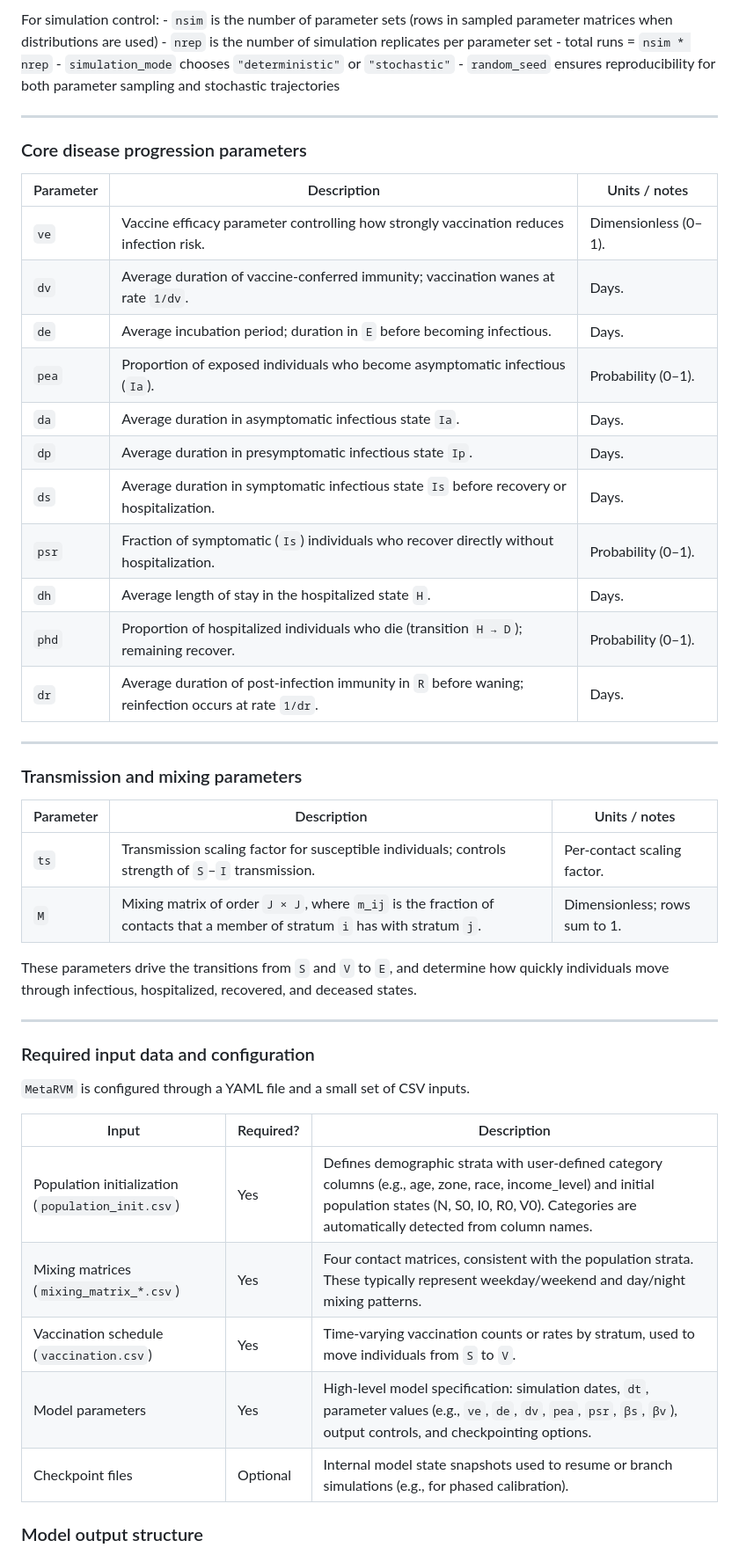
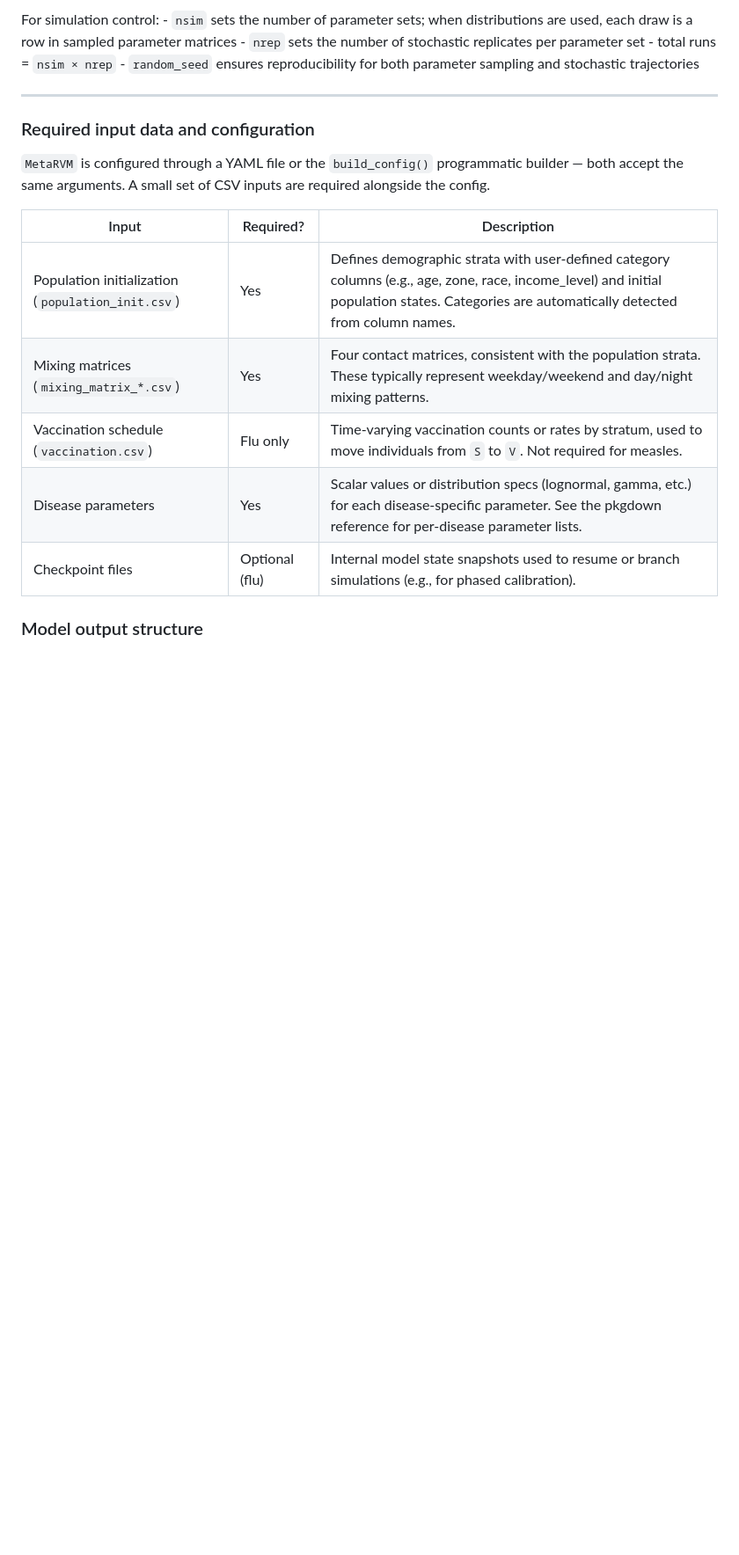
Before and after one commit to RESUME-Epi/MetaRVM, a Markdown page: README.md, the part around one of its changes. Shown at 88% size. GitHub-like rendering; blank space fills up the shorter version.

```diff
--- a/README.md
+++ b/README.md
@@ -162,56 +149,25 @@ through a YAML configuration.
 
-For simulation control: - `nsim` is the number of parameter sets (rows
-in sampled parameter matrices when distributions are used) - `nrep` is
-the number of simulation replicates per parameter set - total runs =
-`nsim * nrep` - `simulation_mode` chooses `"deterministic"` or
-`"stochastic"` - `random_seed` ensures reproducibility for both
-parameter sampling and stochastic trajectories
-
-------------------------------------------------------------------------
-
-### Core disease progression parameters
-
-| Parameter | Description | Units / notes |
-|----|----|----|
-| `ve` | Vaccine efficacy parameter controlling how strongly vaccination reduces infection risk. | Dimensionless (0–1). |
-| `dv` | Average duration of vaccine-conferred immunity; vaccination wanes at rate `1/dv`. | Days. |
-| `de` | Average incubation period; duration in `E` before becoming infectious. | Days. |
-| `pea` | Proportion of exposed individuals who become asymptomatic infectious (`Ia`). | Probability (0–1). |
-| `da` | Average duration in asymptomatic infectious state `Ia`. | Days. |
-| `dp` | Average duration in presymptomatic infectious state `Ip`. | Days. |
-| `ds` | Average duration in symptomatic infectious state `Is` before recovery or hospitalization. | Days. |
-| `psr` | Fraction of symptomatic (`Is`) individuals who recover directly without hospitalization. | Probability (0–1). |
-| `dh` | Average length of stay in the hospitalized state `H`. | Days. |
-| `phd` | Proportion of hospitalized individuals who die (transition `H → D`); remaining recover. | Probability (0–1). |
-| `dr` | Average duration of post-infection immunity in `R` before waning; reinfection occurs at rate `1/dr`. | Days. |
-
-------------------------------------------------------------------------
-
-### Transmission and mixing parameters
-
-| Parameter | Description | Units / notes |
-|----|----|----|
-| `ts` | Transmission scaling factor for susceptible individuals; controls strength of `S`–`I` transmission. | Per-contact scaling factor. |
-| `M` | Mixing matrix of order `J × J`, where `m_ij` is the fraction of contacts that a member of stratum `i` has with stratum `j`. | Dimensionless; rows sum to 1. |
-
-These parameters drive the transitions from `S` and `V` to `E`, and
-determine how quickly individuals move through infectious, hospitalized,
-recovered, and deceased states.
+For simulation control: - `nsim` sets the number of parameter sets; when
+distributions are used, each draw is a row in sampled parameter
+matrices - `nrep` sets the number of stochastic replicates per parameter
+set - total runs = `nsim × nrep` - `random_seed` ensures reproducibility
+for both parameter sampling and stochastic trajectories
 
 ------------------------------------------------------------------------
 
 ### Required input data and configuration
 
-`MetaRVM` is configured through a YAML file and a small set of CSV
-inputs.
+`MetaRVM` is configured through a YAML file or the `build_config()`
+programmatic builder — both accept the same arguments. A small set of
+CSV inputs are required alongside the config.
 
 | Input | Required? | Description |
 |----|----|----|
-| Population initialization (`population_init.csv`) | Yes | Defines demographic strata with user-defined category columns (e.g., age, zone, race, income_level) and initial population states (N, S0, I0, R0, V0). Categories are automatically detected from column names. |
+| Population initialization (`population_init.csv`) | Yes | Defines demographic strata with user-defined category columns (e.g., age, zone, race, income_level) and initial population states. Categories are automatically detected from column names. |
 | Mixing matrices (`mixing_matrix_*.csv`) | Yes | Four contact matrices, consistent with the population strata. These typically represent weekday/weekend and day/night mixing patterns. |
-| Vaccination schedule (`vaccination.csv`) | Yes | Time-varying vaccination counts or rates by stratum, used to move individuals from `S` to `V`. |
-| Model parameters | Yes | High-level model specification: simulation dates, `dt`, parameter values (e.g., `ve`, `de`, `dv`, `pea`, `psr`, `βs`, `βv`), output controls, and checkpointing options. |
-| Checkpoint files | Optional | Internal model state snapshots used to resume or branch simulations (e.g., for phased calibration). |
+| Vaccination schedule (`vaccination.csv`) | Flu only | Time-varying vaccination counts or rates by stratum, used to move individuals from `S` to `V`. Not required for measles. |
+| Disease parameters | Yes | Scalar values or distribution specs (lognormal, gamma, etc.) for each disease-specific parameter. See the pkgdown reference for per-disease parameter lists. |
+| Checkpoint files | Optional (flu) | Internal model state snapshots used to resume or branch simulations (e.g., for phased calibration). |
 
 ### Model output structure
 
```
Also changed, not shown: other parts of README.md (+33 -46 lines), man/figures/README-unnamed-chunk-3-1.png, 1 other file.
